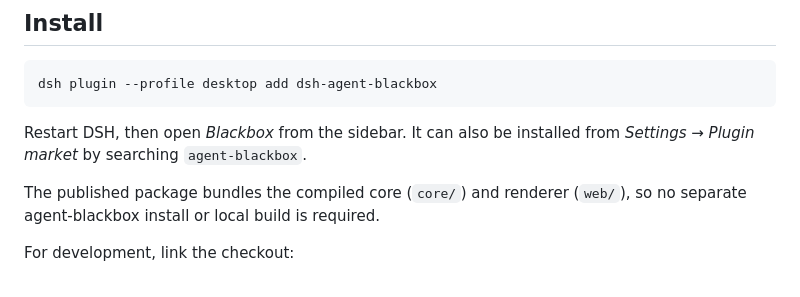
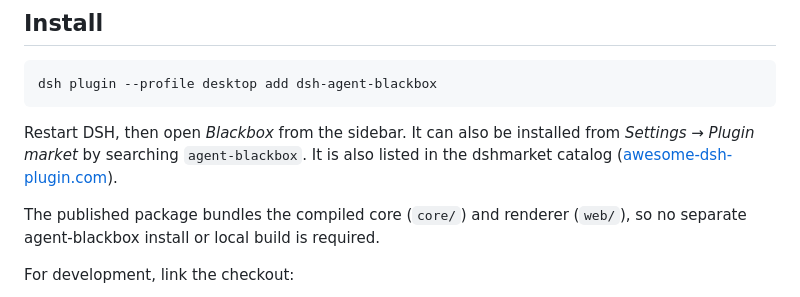
Before and after one commit to JasperPengC/dsh-agent-blackbox, a Markdown page: README.en.md, the part around the change. Drawn GitHub-style.

Commit message:
docs: link the dshmarket catalog listing

````diff
--- a/README.en.md
+++ b/README.en.md
@@ -22,7 +22,7 @@ dsh plugin --profile desktop add dsh-agent-blackbox
 ```
 
 Restart DSH, then open *Blackbox* from the sidebar. It can also be installed from
-*Settings → Plugin market* by searching `agent-blackbox`.
+*Settings → Plugin market* by searching `agent-blackbox`. It is also listed in the dshmarket catalog ([awesome-dsh-plugin.com](https://awesome-dsh-plugin.com/p/JasperPengC/dsh-agent-blackbox/)).
 
 The published package bundles the compiled core (`core/`) and renderer (`web/`),
 so no separate agent-blackbox install or local build is required.
````
Also changed, not shown: README.md (+1 -1 lines).
